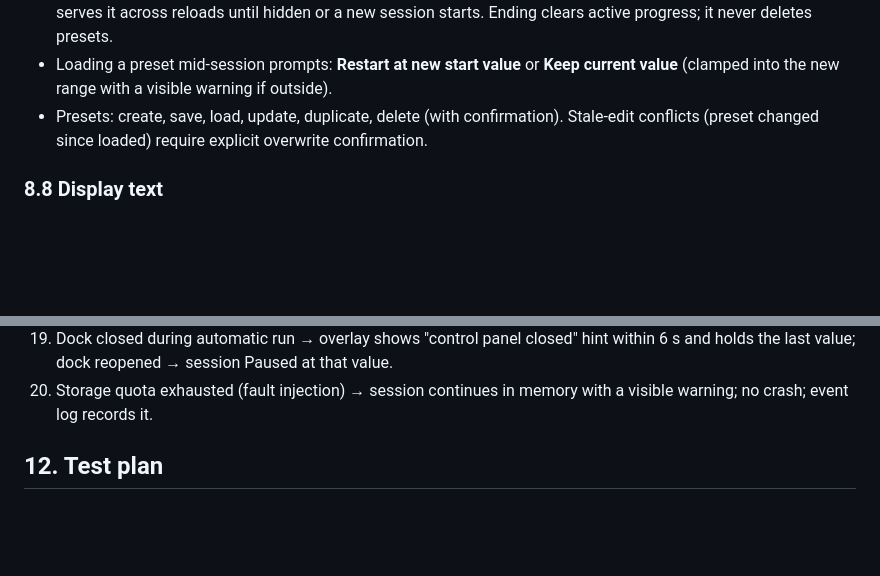
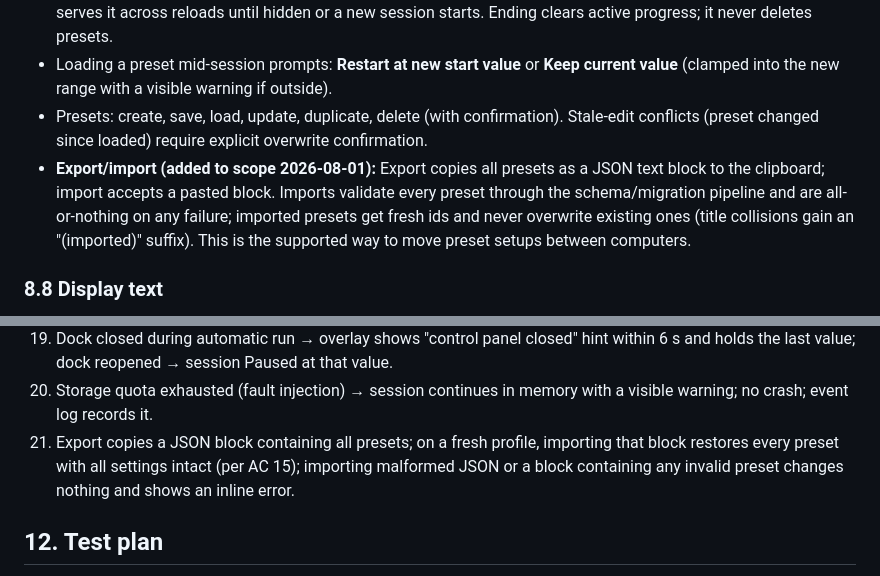
Before and after one commit to theenactorist/live-counter-for-obs, a Markdown page: PRD.md, 2 parts joined by grey strips. Rendered like a GitHub page; blank space fills up the shorter version.

Commit message:
scope: preset export/import via clipboard (user request) — PRD §8.7 + AC21 + plan Task 2.9
Co-Authored-By: Claude Fable 5 <noreply@anthropic.com>

```diff
--- a/PRD.md
+++ b/PRD.md
@@ -168,6 +168,7 @@ The dock continuously shows: current value (dominant), `X of Y` (Y = configured
 - **End session** opens one confirmation with two explicit actions: **End & keep overlay visible** / **End & hide overlay**. "Keep visible" stores a frozen final-render snapshot (template + value + style) outside the session; the overlay serves it across reloads until hidden or a new session starts. Ending clears active progress; it never deletes presets.
 - Loading a preset mid-session prompts: **Restart at new start value** or **Keep current value** (clamped into the new range with a visible warning if outside).
 - Presets: create, save, load, update, duplicate, delete (with confirmation). Stale-edit conflicts (preset changed since loaded) require explicit overwrite confirmation.
+- **Export/import (added to scope 2026-08-01):** Export copies all presets as a JSON text block to the clipboard; import accepts a pasted block. Imports validate every preset through the schema/migration pipeline and are all-or-nothing on any failure; imported presets get fresh ids and never overwrite existing ones (title collisions gain an "(imported)" suffix). This is the supported way to move preset setups between computers.
 
 ### 8.8 Display text
 
@@ -244,6 +245,7 @@ The Live view remains fully usable at 300 px dock width; primary controls never
 18. Hotkey +1 fires while OBS focus is on the main window (dock unfocused) → count increments exactly once (nonce dedup verified under repeat).
 19. Dock closed during automatic run → overlay shows "control panel closed" hint within 6 s and holds the last value; dock reopened → session Paused at that value.
 20. Storage quota exhausted (fault injection) → session continues in memory with a visible warning; no crash; event log records it.
+21. Export copies a JSON block containing all presets; on a fresh profile, importing that block restores every preset with all settings intact (per AC 15); importing malformed JSON or a block containing any invalid preset changes nothing and shows an inline error.
 
 ## 12. Test plan
 
```
Also changed, not shown: 1 other file.
